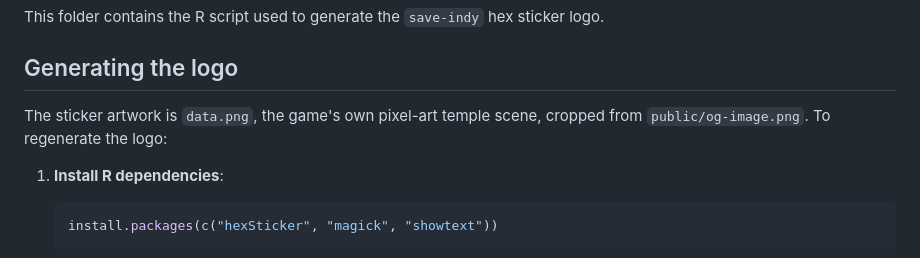
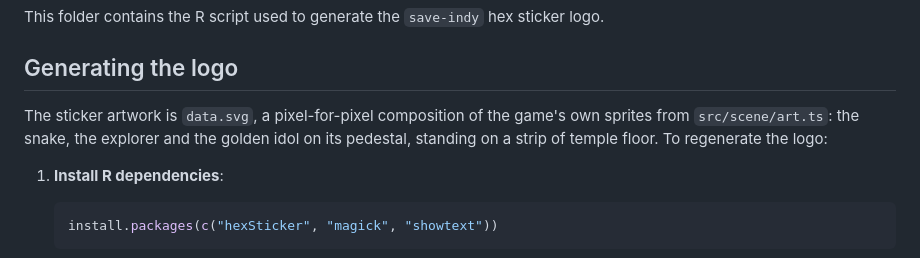
Before and after one commit to IndrajeetPatil/save-indy, a Markdown page: hextools/README.md, the part around the change. Drawn GitHub-style.

Commit message:
docs(hextools): compose the hex sticker from the game's sprites (#17)
The hex sticker was a cropped, rectangular screenshot of the temple
scene, which looked out of place next to the flat icon-on-white stickers
of the other projects (crosszip, md2linkedin, chatbot-template). It is
now a transparent composition of the game's own sprites.

| Before | After |
| --- | --- |
| <img
src="https://raw.githubusercontent.com/IndrajeetPatil/save-indy/main/docs/images/logo.png"
width="260" alt="Old sticker with a cropped screenshot"> | <img
src="https://raw.githubusercontent.com/IndrajeetPatil/save-indy/984874e/docs/images/logo.png"
width="260" alt="New sticker with the snake, explorer and idol sprites">
|

## Changes

- `hextools/data.svg` replaces `data.png`: the snake, the explorer and
the golden idol on its pedestal, drawn pixel-for-pixel from
`src/scene/art.ts` on a strip of temple floor, with a transparent
background and crisp edges.
- `hextools/script.R` reads the SVG and enlarges the artwork; the
colours, font and URL are unchanged.
- `hextools/README.md` and `hextools/.gitignore` describe and track the
new artwork.
- `docs/images/logo.png` is regenerated.

## Validation

- `Rscript hextools/script.R` renders the logo.
- `vp check` passes.

```diff
--- a/hextools/README.md
+++ b/hextools/README.md
@@ -5,8 +5,10 @@ sticker logo.
 
 ## Generating the logo
 
-The sticker artwork is `data.png`, the game's own pixel-art temple scene,
-cropped from `public/og-image.png`. To regenerate the logo:
+The sticker artwork is `data.svg`, a pixel-for-pixel composition of the
+game's own sprites from `src/scene/art.ts`: the snake, the explorer and the
+golden idol on its pedestal, standing on a strip of temple floor. To
+regenerate the logo:
 
 1. **Install R dependencies**:
 
```
Also changed, not shown: docs/images/logo.png, hextools/data.png (deleted), 3 other files.
